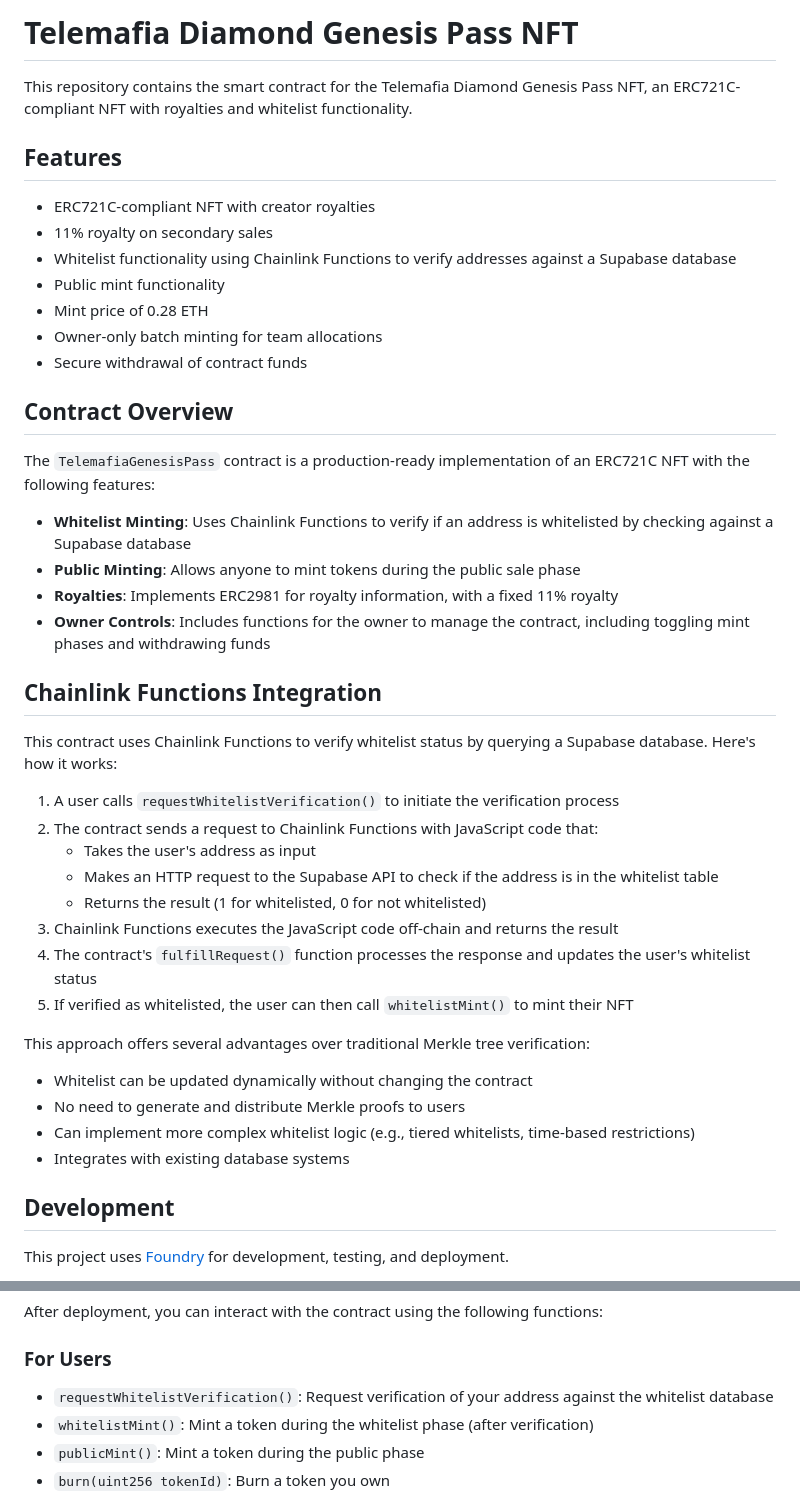
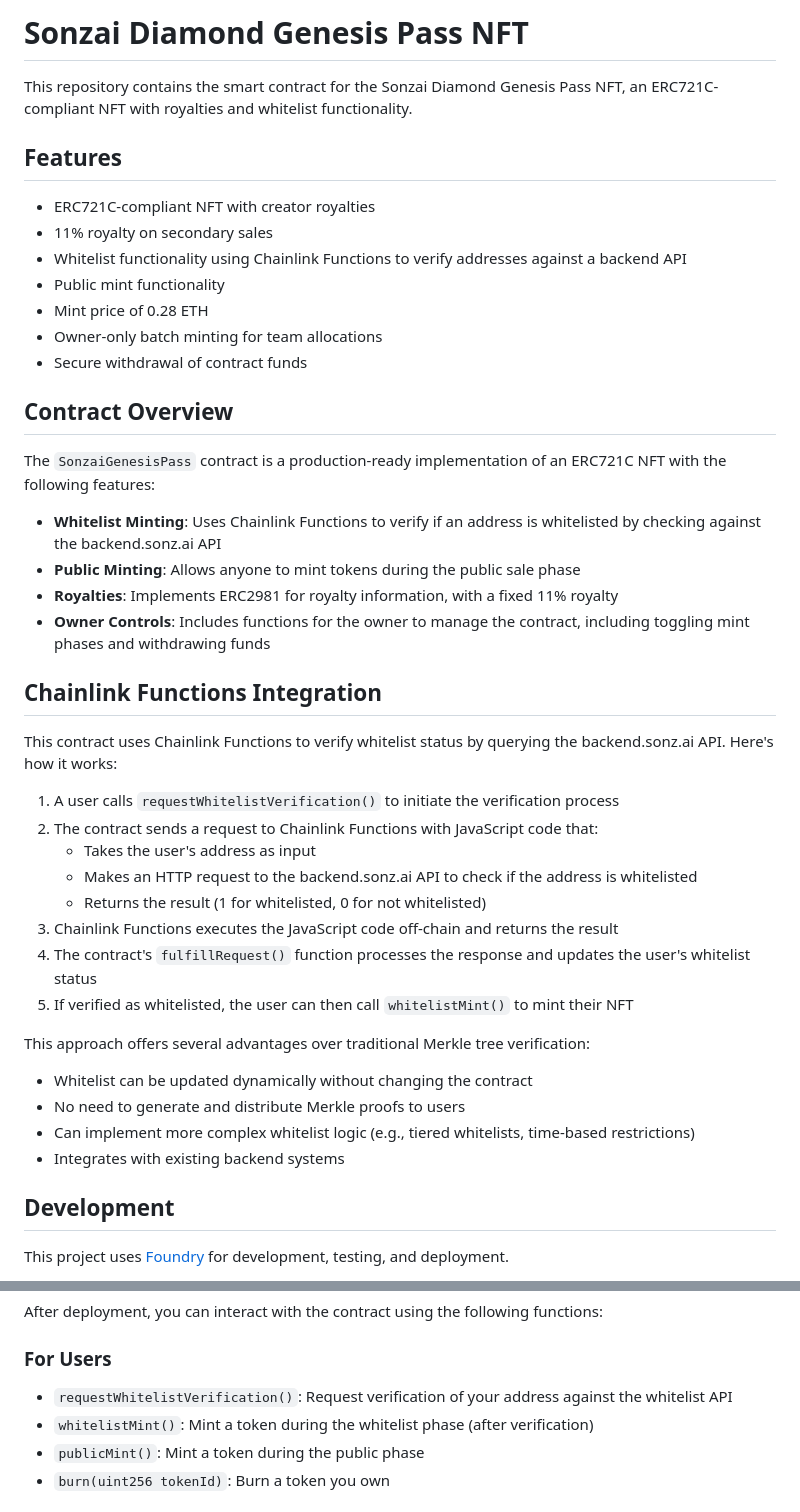
Before and after one commit to sonz-ai/genesis-diamond-pass-nft, a Markdown page: README.md, 2 parts joined by grey strips. Drawn GitHub-style.

```diff
--- a/README.md
+++ b/README.md
@@ -1,12 +1,12 @@
-# Telemafia Diamond Genesis Pass NFT
+# Sonzai Diamond Genesis Pass NFT
 
-This repository contains the smart contract for the Telemafia Diamond Genesis Pass NFT, an ERC721C-compliant NFT with royalties and whitelist functionality.
+This repository contains the smart contract for the Sonzai Diamond Genesis Pass NFT, an ERC721C-compliant NFT with royalties and whitelist functionality.
 
 ## Features
 
 - ERC721C-compliant NFT with creator royalties
 - 11% royalty on secondary sales
-- Whitelist functionality using Chainlink Functions to verify addresses against a Supabase database
+- Whitelist functionality using Chainlink Functions to verify addresses against a backend API
 - Public mint functionality
 - Mint price of 0.28 ETH
 - Owner-only batch minting for team allocations
@@ -14,21 +14,21 @@ This repository contains the smart contract for the Telemafia Diamond Genesis Pa
 
 ## Contract Overview
 
-The `TelemafiaGenesisPass` contract is a production-ready implementation of an ERC721C NFT with the following features:
+The `SonzaiGenesisPass` contract is a production-ready implementation of an ERC721C NFT with the following features:
 
-- **Whitelist Minting**: Uses Chainlink Functions to verify if an address is whitelisted by checking against a Supabase database
+- **Whitelist Minting**: Uses Chainlink Functions to verify if an address is whitelisted by checking against the backend.sonz.ai API
 - **Public Minting**: Allows anyone to mint tokens during the public sale phase
 - **Royalties**: Implements ERC2981 for royalty information, with a fixed 11% royalty
 - **Owner Controls**: Includes functions for the owner to manage the contract, including toggling mint phases and withdrawing funds
 
 ## Chainlink Functions Integration
 
-This contract uses Chainlink Functions to verify whitelist status by querying a Supabase database. Here's how it works:
+This contract uses Chainlink Functions to verify whitelist status by querying the backend.sonz.ai API. Here's how it works:
 
 1. A user calls `requestWhitelistVerification()` to initiate the verification process
 2. The contract sends a request to Chainlink Functions with JavaScript code that:
    - Takes the user's address as input
-   - Makes an HTTP request to the Supabase API to check if the address is in the whitelist table
+   - Makes an HTTP request to the backend.sonz.ai API to check if the address is whitelisted
    - Returns the result (1 for whitelisted, 0 for not whitelisted)
 3. Chainlink Functions executes the JavaScript code off-chain and returns the result
 4. The contract's `fulfillRequest()` function processes the response and updates the user's whitelist status
@@ -38,7 +38,7 @@ This approach offers several advantages over traditional Merkle tree verificatio
 - Whitelist can be updated dynamically without changing the contract
 - No need to generate and distribute Merkle proofs to users
 - Can implement more complex whitelist logic (e.g., tiered whitelists, time-based restrictions)
-- Integrates with existing database systems
+- Integrates with existing backend systems
 
 ## Development
 
@@ -119,7 +132,7 @@ After deployment, you can interact with the contract using the following functio
 
 ### For Users
 
-- `requestWhitelistVerification()`: Request verification of your address against the whitelist database
+- `requestWhitelistVerification()`: Request verification of your address against the whitelist API
 - `whitelistMint()`: Mint a token during the whitelist phase (after verification)
 - `publicMint()`: Mint a token during the public phase
 - `burn(uint256 tokenId)`: Burn a token you own
```
Also changed, not shown: other parts of README.md (+36 -23 lines).
